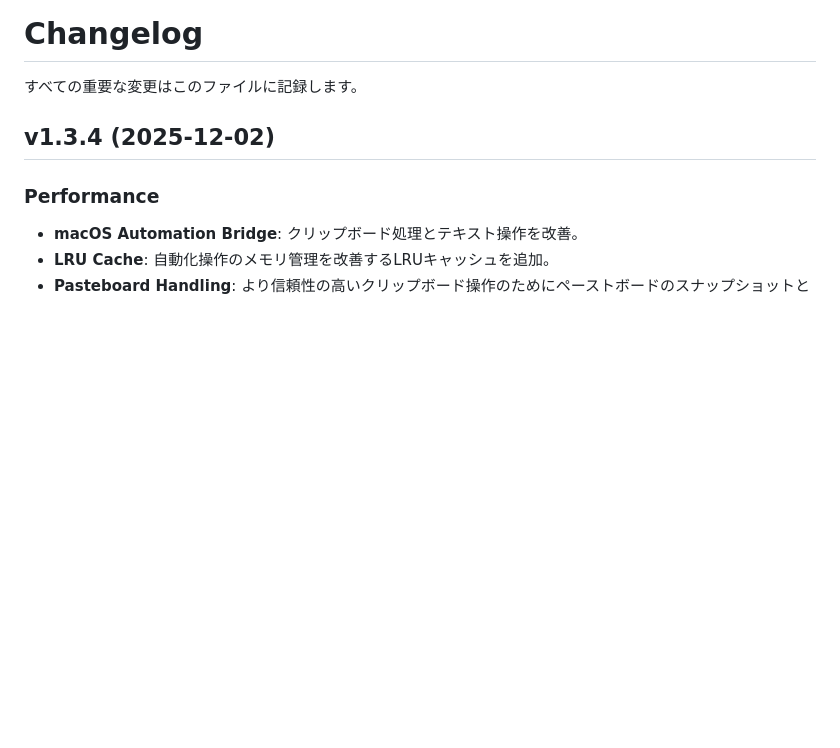
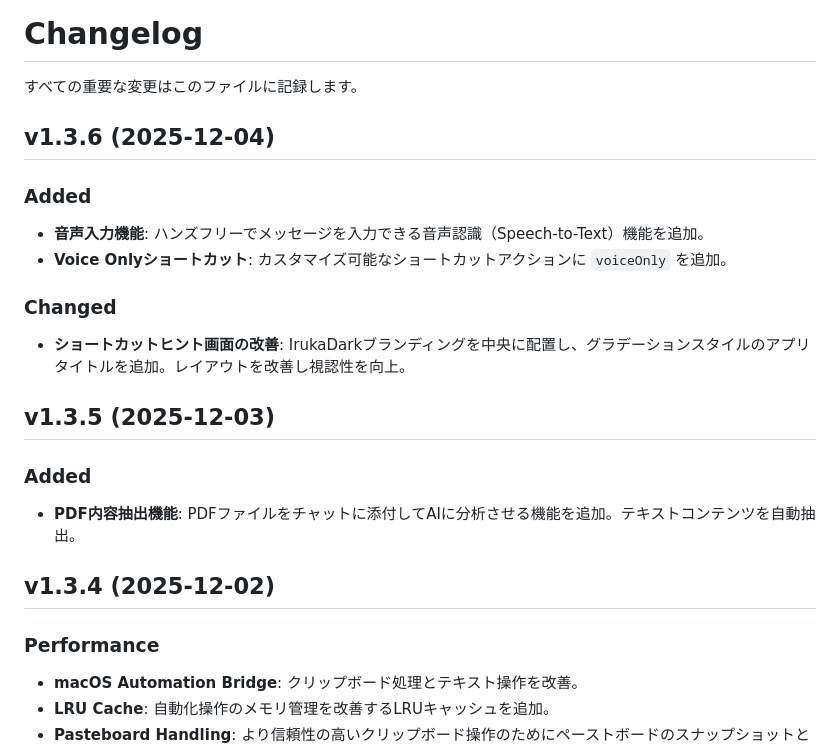
Before and after one commit to co-r-e/IrukaDark, a Markdown page: CHANGELOG.md, the part around the change. Rendered like a GitHub page; blank space fills up the shorter version.

Commit message:
docs: update CHANGELOG and README for v1.3.5-v1.3.6
- Add v1.3.5 entry (PDF content extraction)
- Add v1.3.6 entry (voice input, shortcut hints UI)
- Update README features list

🤖 Generated with [Claude Code](https://claude.com/claude-code)

Co-Authored-By: Claude <noreply@anthropic.com>

```diff
--- a/CHANGELOG.md
+++ b/CHANGELOG.md
@@ -1,6 +1,23 @@
 # Changelog
 
 すべての重要な変更はこのファイルに記録します。
+
+## v1.3.6 (2025-12-04)
+
+### Added
+
+- **音声入力機能**: ハンズフリーでメッセージを入力できる音声認識（Speech-to-Text）機能を追加。
+- **Voice Onlyショートカット**: カスタマイズ可能なショートカットアクションに `voiceOnly` を追加。
+
+### Changed
+
+- **ショートカットヒント画面の改善**: IrukaDarkブランディングを中央に配置し、グラデーションスタイルのアプリタイトルを追加。レイアウトを改善し視認性を向上。
+
+## v1.3.5 (2025-12-03)
+
+### Added
+
+- **PDF内容抽出機能**: PDFファイルをチャットに添付してAIに分析させる機能を追加。テキストコンテンツを自動抽出。
 
 ## v1.3.4 (2025-12-02)
 
```
Also changed, not shown: README.md (+2 -0 lines).
